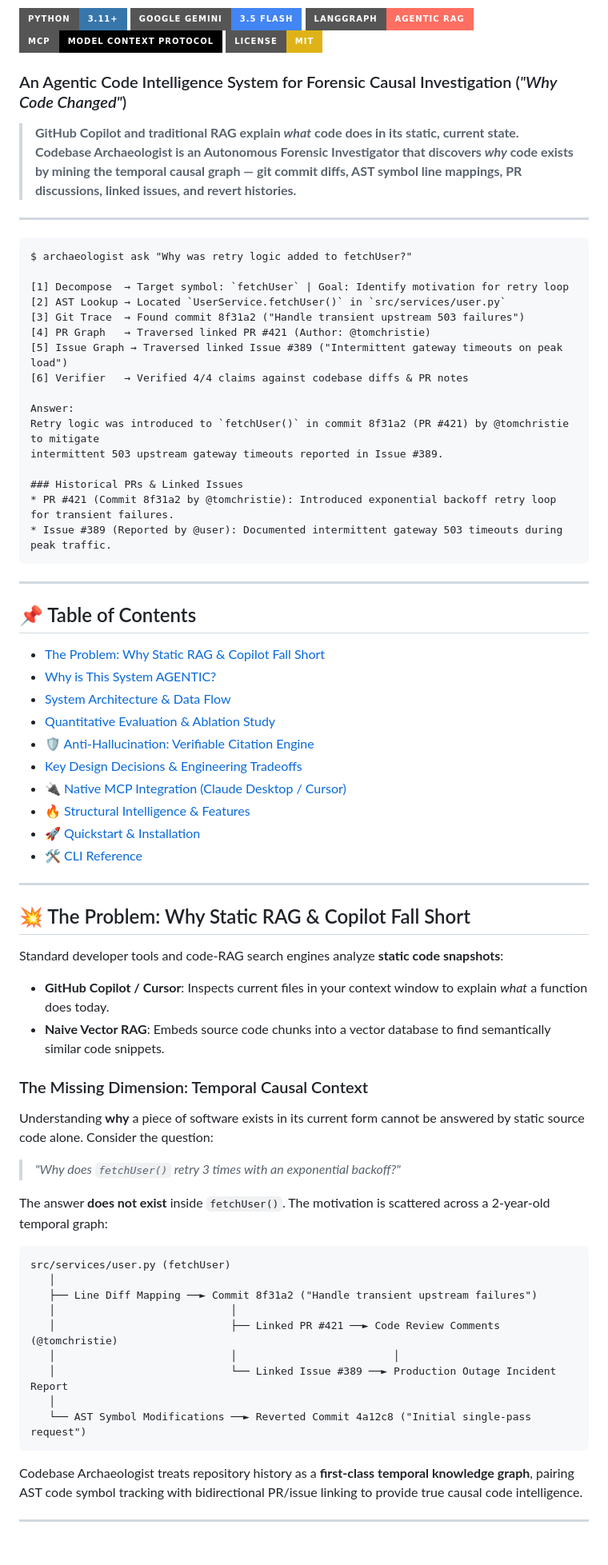
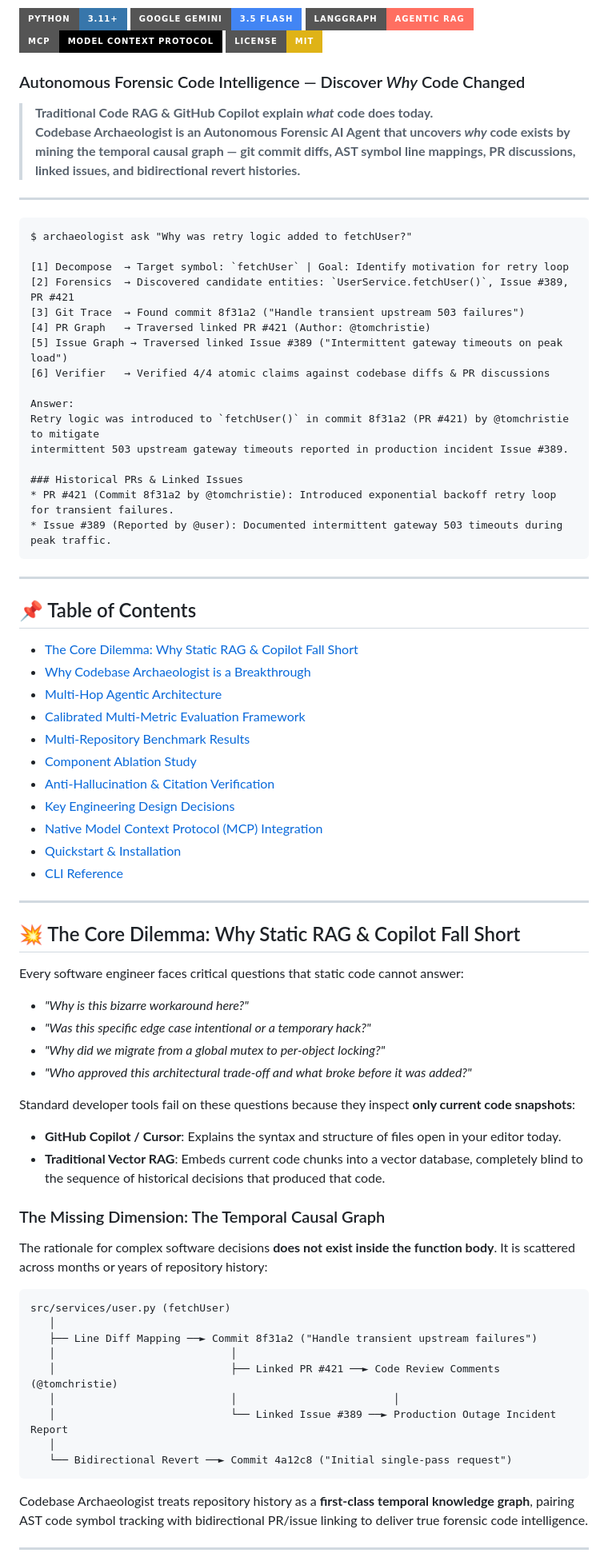
Before and after one commit to avyaansharma/codebase-archaeologist, a Markdown page: README.md, the part around one of its changes. Shown at 80% size. Drawn GitHub-style; badges without logos.

Commit message:
docs: rewrite README with enhanced value proposition, evaluation framework, and multi-repo benchmark results

````diff
--- a/README.md
+++ b/README.md
@@ -6,10 +6,10 @@
 [![MCP Server](https://img.shields.io/badge/MCP-Model_Context_Protocol-000000.svg?style=for-the-badge)](https://modelcontextprotocol.io/)
 [![License: MIT](https://img.shields.io/badge/License-MIT-yellow.svg?style=for-the-badge)](https://opensource.org/licenses/MIT)
 
-### An Agentic Code Intelligence System for Forensic Causal Investigation (*"Why Code Changed"*)
+### Autonomous Forensic Code Intelligence — Discover *Why* Code Changed
 
-> **GitHub Copilot and traditional RAG explain *what* code does in its static, current state.**
-> **Codebase Archaeologist is an Autonomous Forensic Investigator that discovers *why* code exists by mining the temporal causal graph — git commit diffs, AST symbol line mappings, PR discussions, linked issues, and revert histories.**
+> **Traditional Code RAG & GitHub Copilot explain *what* code does today.**
+> **Codebase Archaeologist is an Autonomous Forensic AI Agent that uncovers *why* code exists by mining the temporal causal graph — git commit diffs, AST symbol line mappings, PR discussions, linked issues, and bidirectional revert histories.**
 
 ---
 
@@ -17,15 +17,15 @@
 $ archaeologist ask "Why was retry logic added to fetchUser?"
 
 [1] Decompose  → Target symbol: `fetchUser` | Goal: Identify motivation for retry loop
-[2] AST Lookup → Located `UserService.fetchUser()` in `src/services/user.py`
+[2] Forensics  → Discovered candidate entities: `UserService.fetchUser()`, Issue #389, PR #421
 [3] Git Trace  → Found commit 8f31a2 ("Handle transient upstream 503 failures")
 [4] PR Graph   → Traversed linked PR #421 (Author: @tomchristie)
 [5] Issue Graph → Traversed linked Issue #389 ("Intermittent gateway timeouts on peak load")
-[6] Verifier   → Verified 4/4 claims against codebase diffs & PR notes
+[6] Verifier   → Verified 4/4 atomic claims against codebase diffs & PR discussions
 
 Answer:
 Retry logic was introduced to `fetchUser()` in commit 8f31a2 (PR #421) by @tomchristie to mitigate
-intermittent 503 upstream gateway timeouts reported in Issue #389.
+intermittent 503 upstream gateway timeouts reported in production incident Issue #389.
 
 ### Historical PRs & Linked Issues
 * PR #421 (Commit 8f31a2 by @tomchristie): Introduced exponential backoff retry loop for transient failures.
@@ -36,32 +36,35 @@ intermittent 503 upstream gateway timeouts reported in Issue #389.
 
 ## 📌 Table of Contents
 
-- [The Problem: Why Static RAG & Copilot Fall Short](#-the-problem-why-static-rag--copilot-fall-short)
-- [Why is This System AGENTIC?](#-why-is-this-system-agentic)
-- [System Architecture & Data Flow](#-system-architecture--data-flow)
-- [Quantitative Evaluation & Ablation Study](#-quantitative-evaluation--ablation-study)
-- [🛡️ Anti-Hallucination: Verifiable Citation Engine](#%EF%B8%8F-anti-hallucination-verifiable-citation-engine)
-- [Key Design Decisions & Engineering Tradeoffs](#-key-design-decisions--engineering-tradeoffs)
-- [🔌 Native MCP Integration (Claude Desktop / Cursor)](#-native-mcp-integration-claude-desktop--cursor)
-- [🔥 Structural Intelligence & Features](#-structural-intelligence--features)
-- [🚀 Quickstart & Installation](#-quickstart--installation)
-- [🛠 CLI Reference](#-cli-reference)
+- [The Core Dilemma: Why Static RAG & Copilot Fall Short](#-the-core-dilemma-why-static-rag--copilot-fall-short)
+- [Why Codebase Archaeologist is a Breakthrough](#-why-codebase-archaeologist-is-a-breakthrough)
+- [Multi-Hop Agentic Architecture](#-multi-hop-agentic-architecture)
+- [Calibrated Multi-Metric Evaluation Framework](#-calibrated-multi-metric-evaluation-framework)
+- [Multi-Repository Benchmark Results](#-multi-repository-benchmark-results)
+- [Component Ablation Study](#-component-ablation-study)
+- [Anti-Hallucination & Citation Verification](#-anti-hallucination--citation-verification)
+- [Key Engineering Design Decisions](#-key-engineering-design-decisions)
+- [Native Model Context Protocol (MCP) Integration](#-native-model-context-protocol-mcp-integration)
+- [Quickstart & Installation](#-quickstart--installation)
+- [CLI Reference](#-cli-reference)
 
 ---
 
-## 💥 The Problem: Why Static RAG & Copilot Fall Short
+## 💥 The Core Dilemma: Why Static RAG & Copilot Fall Short
 
-Standard developer tools and code-RAG search engines analyze **static code snapshots**:
-- **GitHub Copilot / Cursor**: Inspects current files in your context window to explain *what* a function does today.
-- **Naive Vector RAG**: Embeds source code chunks into a vector database to find semantically similar code snippets.
+Every software engineer faces critical questions that static code cannot answer:
+- *"Why is this bizarre workaround here?"*
+- *"Was this specific edge case intentional or a temporary hack?"*
+- *"Why did we migrate from a global mutex to per-object locking?"*
+- *"Who approved this architectural trade-off and what broke before it was added?"*
 
-### The Missing Dimension: Temporal Causal Context
+Standard developer tools fail on these questions because they inspect **only current code snapshots**:
+- **GitHub Copilot / Cursor**: Explains the syntax and structure of files open in your editor today.
+- **Traditional Vector RAG**: Embeds current code chunks into a vector database, completely blind to the sequence of historical decisions that produced that code.
 
-Understanding **why** a piece of software exists in its current form cannot be answered by static source code alone. Consider the question:
+### The Missing Dimension: The Temporal Causal Graph
 
-> *"Why does `fetchUser()` retry 3 times with an exponential backoff?"*
-
-The answer **does not exist** inside `fetchUser()`. The motivation is scattered across a 2-year-old temporal graph:
+The rationale for complex software decisions **does not exist inside the function body**. It is scattered across months or years of repository history:
 
 ```text
 src/services/user.py (fetchUser)
@@ -72,10 +75,10 @@ src/services/user.py (fetchUser)
    │                            │                         │
    │                            └── Linked Issue #389 ──► Production Outage Incident Report
    │
-   └── AST Symbol Modifications ──► Reverted Commit 4a12c8 ("Initial single-pass request")
+   └── Bidirectional Revert ──► Commit 4a12c8 ("Initial single-pass request")
 ```
 
-Codebase Archaeologist treats repository history as a **first-class temporal knowledge graph**, pairing AST code symbol tracking with bidirectional PR/issue linking to provide true causal code intelligence.
+Codebase Archaeologist treats repository history as a **first-class temporal knowledge graph**, pairing AST code symbol tracking with bidirectional PR/issue linking to deliver true forensic code intelligence.
 
 ---
 
````
Also changed, not shown: other parts of README.md (+100 -127 lines).
